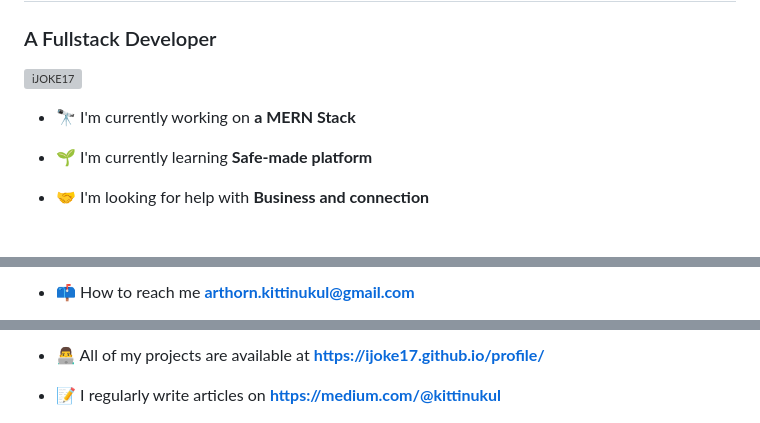
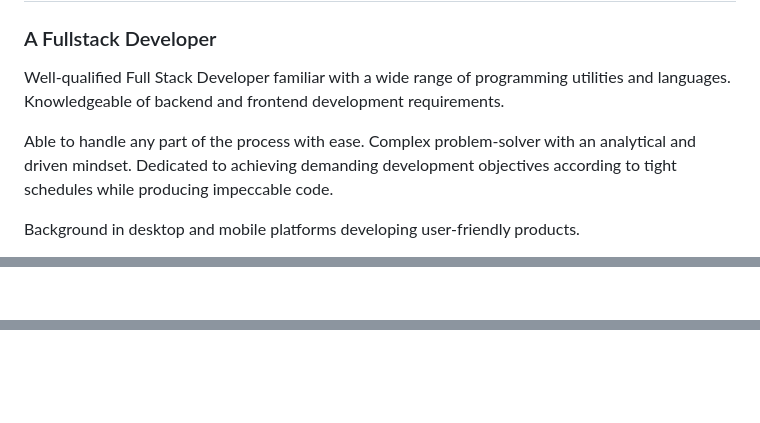
Before and after one commit to iJOKE17/profile, a Markdown page: readme.md, 3 parts joined by grey strips. Rendered like a GitHub page; blank space fills up the shorter version; grey boxes are pictures that could not be loaded.

Commit message:
Update readme.md
Signed-off-by: Arthorn Kittinukul <joker.arthorn@gmail.com>

```diff
--- a/readme.md
+++ b/readme.md
@@ -2,11 +2,10 @@
 
 ### A Fullstack Developer
 
-<p align="left"> <img src="https://komarev.com/ghpvc/?username=iJOKE17&label=Profile views&color=0e75b6&style=flat" alt="iJOKE17" /> </p>
+Well-qualified Full Stack Developer familiar with a wide range of programming utilities and languages. Knowledgeable of backend and frontend development requirements.
 
-- 🔭 I'm currently working on **a MERN Stack**
+Able to handle any part of the process with ease. Complex problem-solver with an analytical and driven mindset. Dedicated to achieving demanding development objectives according to tight schedules while producing impeccable code.
 
-- 🌱 I'm currently learning **Safe-made platform**
+Background in desktop and mobile platforms developing user-friendly products.
 
-- 🤝 I'm looking for help with **Business and connection**
 
@@ -14,3 +14,2 @@
 
-- 📫 How to reach me **arthorn.kittinukul@gmail.com**
 
@@ -18,5 +18,3 @@
 
-- 👨‍💻 All of my projects are available at **[https://ijoke17.github.io/profile/](https://ijoke17.github.io/profile/)**
 
-- 📝 I regularly write articles on **[https://medium.com/@kittinukul](https://medium.com/@kittinukul)**
 
```
Also changed, not shown: other parts of readme.md (+15 -12 lines).
